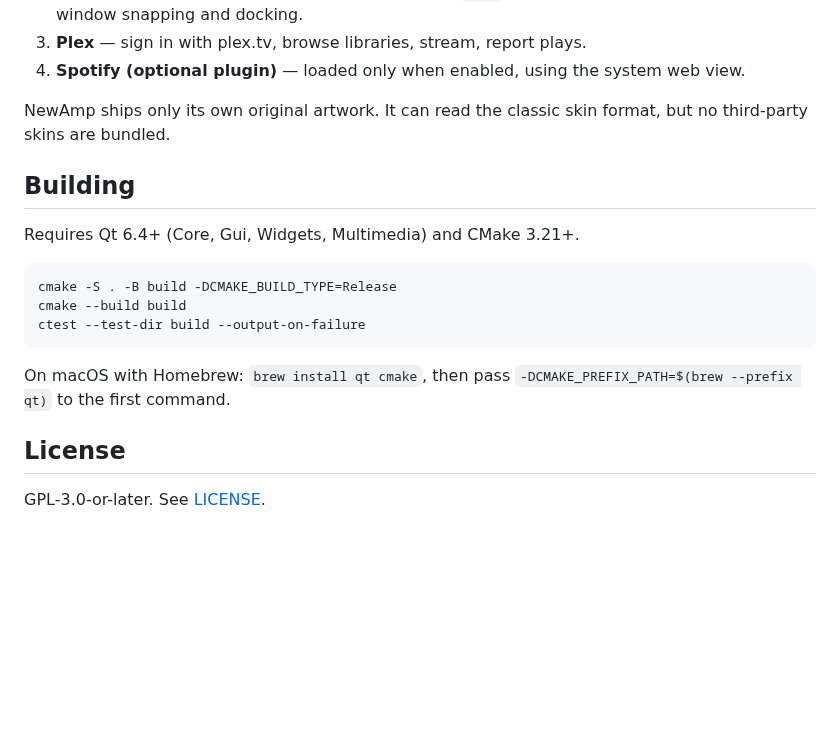
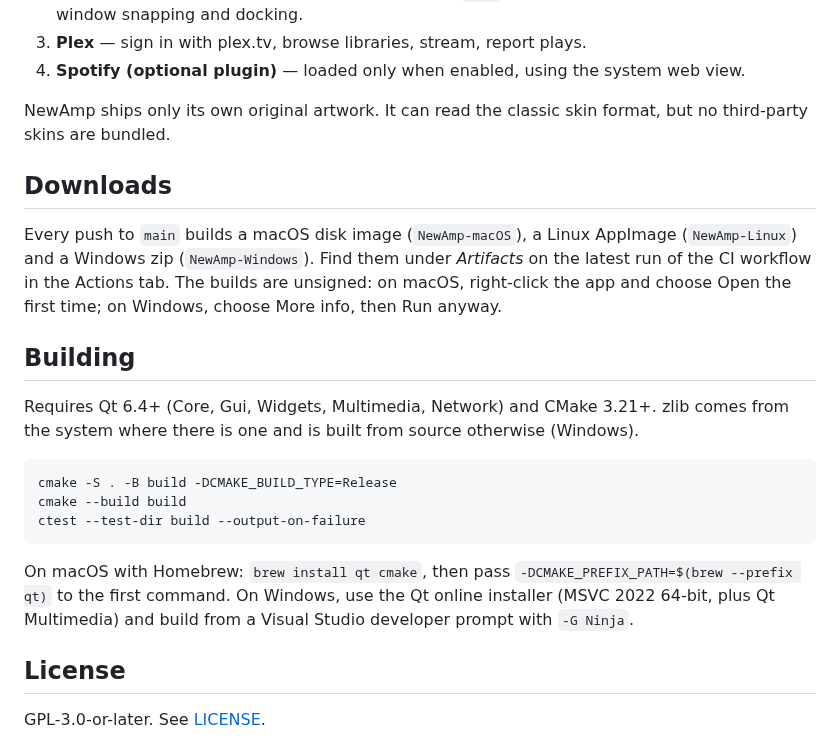
Before and after one commit to TheJoshGriffith/NewAmp, a Markdown page: README.md, the part around the change. Rendered like a GitHub page; blank space fills up the shorter version.

Commit message:
Build a Windows zip and a Linux AppImage in CI
CI built macOS and Linux but packaged only macOS, and had no Windows
job. A new windows job builds with MSVC and Qt 6.8, runs the tests,
bundles Qt (FFmpeg backend and TLS for Plex included) with windeployqt,
checks the app launches, and uploads NewAmp-Windows. A linux-appimage
job builds against Qt 6.8 on Ubuntu 22.04 and packages a launch-checked
AppImage with linuxdeploy. The existing Linux job still tests against
the distribution's Qt 6.4.

zlib falls back to a pinned source build when the system has none, and
MSVC compiles sources as UTF-8. Adds an original app icon for the
Windows executable and the Linux desktop entry.

Co-Authored-By: Claude Opus 5.5 (1M context) <noreply@anthropic.com>
Claude-Session: https://claude.ai/code/session_016WXyHsXEkyyKVjqZMjweC4

````diff
--- a/README.md
+++ b/README.md
@@ -19,9 +19,19 @@ Early development. See the roadmap below.
 NewAmp ships only its own original artwork. It can read the classic skin format,
 but no third-party skins are bundled.
 
+## Downloads
+
+Every push to `main` builds a macOS disk image (`NewAmp-macOS`), a Linux
+AppImage (`NewAmp-Linux`) and a Windows zip (`NewAmp-Windows`). Find them under
+*Artifacts* on the latest run of the CI workflow in the Actions tab. The builds
+are unsigned: on macOS, right-click the app and choose Open the first time; on
+Windows, choose More info, then Run anyway.
+
 ## Building
 
-Requires Qt 6.4+ (Core, Gui, Widgets, Multimedia) and CMake 3.21+.
+Requires Qt 6.4+ (Core, Gui, Widgets, Multimedia, Network) and CMake 3.21+.
+zlib comes from the system where there is one and is built from source
+otherwise (Windows).
 
 ```sh
 cmake -S . -B build -DCMAKE_BUILD_TYPE=Release
@@ -30,7 +40,9 @@ ctest --test-dir build --output-on-failure
 ```
 
 On macOS with Homebrew: `brew install qt cmake`, then pass
-`-DCMAKE_PREFIX_PATH=$(brew --prefix qt)` to the first command.
+`-DCMAKE_PREFIX_PATH=$(brew --prefix qt)` to the first command. On Windows, use
+the Qt online installer (MSVC 2022 64-bit, plus Qt Multimedia) and build from a
+Visual Studio developer prompt with `-G Ninja`.
 
 ## License
 
````
Also changed, not shown: packaging/newamp.png (added), 5 other files.
